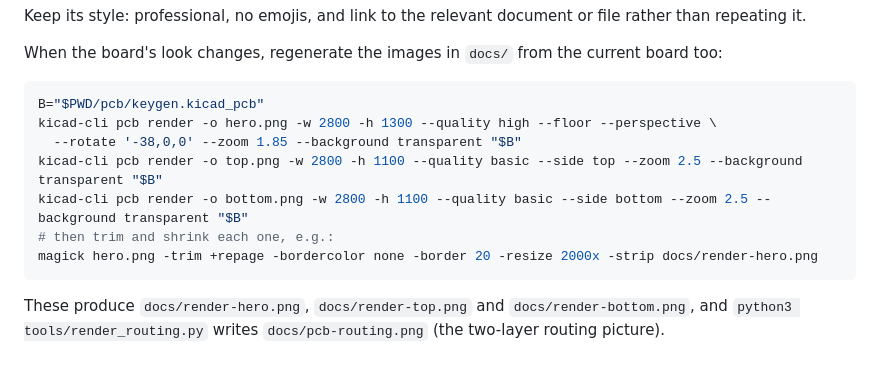
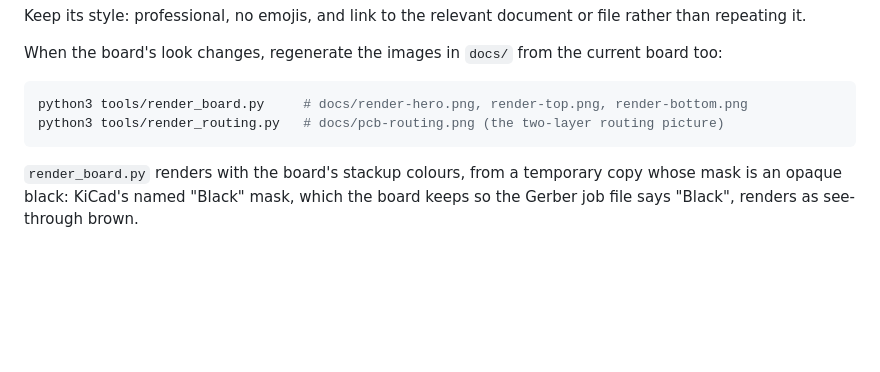
Before and after one commit to milindmadhukar/keygen, a Markdown page: CLAUDE.md, the part around the change. Drawn GitHub-style; blank space fills up the shorter version.

````diff
--- a/CLAUDE.md
+++ b/CLAUDE.md
@@ -16,14 +16,10 @@ repeating it.
 When the board's look changes, regenerate the images in `docs/` from the current board too:
 
 ```sh
-B="$PWD/pcb/keygen.kicad_pcb"
-kicad-cli pcb render -o hero.png -w 2800 -h 1300 --quality high --floor --perspective \
-  --rotate '-38,0,0' --zoom 1.85 --background transparent "$B"
-kicad-cli pcb render -o top.png -w 2800 -h 1100 --quality basic --side top --zoom 2.5 --background transparent "$B"
-kicad-cli pcb render -o bottom.png -w 2800 -h 1100 --quality basic --side bottom --zoom 2.5 --background transparent "$B"
-# then trim and shrink each one, e.g.:
-magick hero.png -trim +repage -bordercolor none -border 20 -resize 2000x -strip docs/render-hero.png
+python3 tools/render_board.py     # docs/render-hero.png, render-top.png, render-bottom.png
+python3 tools/render_routing.py   # docs/pcb-routing.png (the two-layer routing picture)
 ```
 
-These produce `docs/render-hero.png`, `docs/render-top.png` and `docs/render-bottom.png`,
-and `python3 tools/render_routing.py` writes `docs/pcb-routing.png` (the two-layer routing picture).
+`render_board.py` renders with the board's stackup colours, from a temporary copy whose mask is
+an opaque black: KiCad's named "Black" mask, which the board keeps so the Gerber job file says
+"Black", renders as see-through brown.
````
Also changed, not shown: README.md (+32 -1 lines), fab/ORDER.md (+1 -1 lines), docs/render-bottom.png, docs/render-hero.png, docs/render-top.png, 7 other files.
